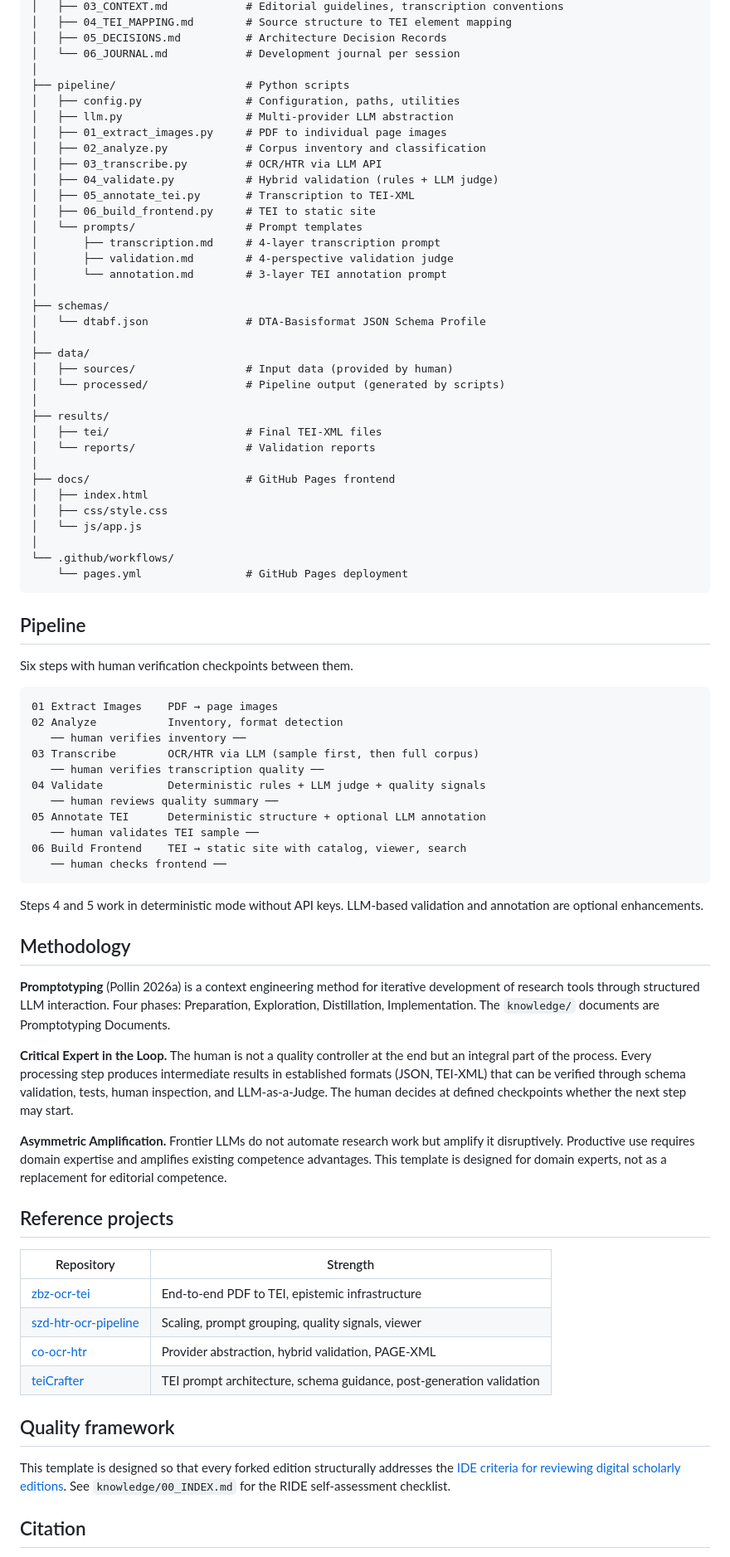
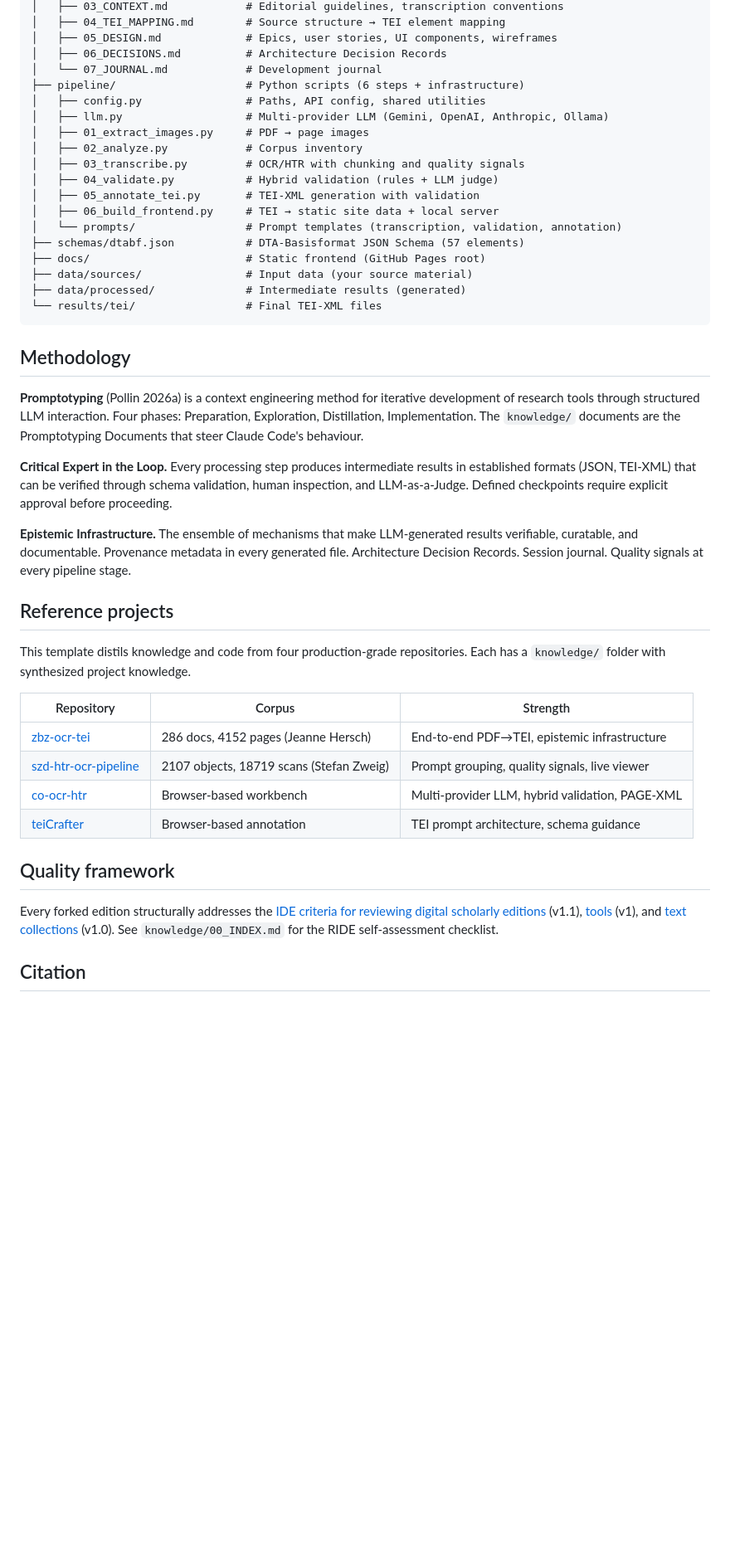
Before and after one commit to DigitalHumanitiesCraft/agentic-edition-pipeline, a Markdown page: README.md, the part around one of its changes. Shown at 83% size. GitHub-like rendering; blank space fills up the shorter version.

````diff
--- a/README.md
+++ b/README.md
@@ -33,82 +81,47 @@ agentic-edition-pipeline/
 │   ├── 03_CONTEXT.md            # Editorial guidelines, transcription conventions
-│   ├── 04_TEI_MAPPING.md        # Source structure to TEI element mapping
-│   ├── 05_DECISIONS.md          # Architecture Decision Records
-│   └── 06_JOURNAL.md            # Development journal per session
-│
-├── pipeline/                    # Python scripts
-│   ├── config.py                # Configuration, paths, utilities
-│   ├── llm.py                   # Multi-provider LLM abstraction
-│   ├── 01_extract_images.py     # PDF to individual page images
-│   ├── 02_analyze.py            # Corpus inventory and classification
-│   ├── 03_transcribe.py         # OCR/HTR via LLM API
+│   ├── 04_TEI_MAPPING.md        # Source structure → TEI element mapping
+│   ├── 05_DESIGN.md             # Epics, user stories, UI components, wireframes
+│   ├── 06_DECISIONS.md          # Architecture Decision Records
+│   └── 07_JOURNAL.md            # Development journal
+├── pipeline/                    # Python scripts (6 steps + infrastructure)
+│   ├── config.py                # Paths, API config, shared utilities
+│   ├── llm.py                   # Multi-provider LLM (Gemini, OpenAI, Anthropic, Ollama)
+│   ├── 01_extract_images.py     # PDF → page images
+│   ├── 02_analyze.py            # Corpus inventory
+│   ├── 03_transcribe.py         # OCR/HTR with chunking and quality signals
 │   ├── 04_validate.py           # Hybrid validation (rules + LLM judge)
-│   ├── 05_annotate_tei.py       # Transcription to TEI-XML
-│   ├── 06_build_frontend.py     # TEI to static site
-│   └── prompts/                 # Prompt templates
-│       ├── transcription.md     # 4-layer transcription prompt
-│       ├── validation.md        # 4-perspective validation judge
-│       └── annotation.md        # 3-layer TEI annotation prompt
-│
-├── schemas/
-│   └── dtabf.json               # DTA-Basisformat JSON Schema Profile
-│
-├── data/
-│   ├── sources/                 # Input data (provided by human)
-│   └── processed/               # Pipeline output (generated by scripts)
-│
-├── results/
-│   ├── tei/                     # Final TEI-XML files
-│   └── reports/                 # Validation reports
-│
-├── docs/                        # GitHub Pages frontend
-│   ├── index.html
-│   ├── css/style.css
-│   └── js/app.js
-│
-└── .github/workflows/
-    └── pages.yml                # GitHub Pages deployment
+│   ├── 05_annotate_tei.py       # TEI-XML generation with validation
+│   ├── 06_build_frontend.py     # TEI → static site data + local server
+│   └── prompts/                 # Prompt templates (transcription, validation, annotation)
+├── schemas/dtabf.json           # DTA-Basisformat JSON Schema (57 elements)
+├── docs/                        # Static frontend (GitHub Pages root)
+├── data/sources/                # Input data (your source material)
+├── data/processed/              # Intermediate results (generated)
+└── results/tei/                 # Final TEI-XML files
 ```
-
-## Pipeline
-
-Six steps with human verification checkpoints between them.
-
-```
-01 Extract Images    PDF → page images
-02 Analyze           Inventory, format detection
-   ── human verifies inventory ──
-03 Transcribe        OCR/HTR via LLM (sample first, then full corpus)
-   ── human verifies transcription quality ──
-04 Validate          Deterministic rules + LLM judge + quality signals
-   ── human reviews quality summary ──
-05 Annotate TEI      Deterministic structure + optional LLM annotation
-   ── human validates TEI sample ──
-06 Build Frontend    TEI → static site with catalog, viewer, search
-   ── human checks frontend ──
-```
-
-Steps 4 and 5 work in deterministic mode without API keys. LLM-based validation and annotation are optional enhancements.
 
 ## Methodology
 
-**Promptotyping** (Pollin 2026a) is a context engineering method for iterative development of research tools through structured LLM interaction. Four phases: Preparation, Exploration, Distillation, Implementation. The `knowledge/` documents are Promptotyping Documents.
+**Promptotyping** (Pollin 2026a) is a context engineering method for iterative development of research tools through structured LLM interaction. Four phases: Preparation, Exploration, Distillation, Implementation. The `knowledge/` documents are the Promptotyping Documents that steer Claude Code's behaviour.
 
-**Critical Expert in the Loop.** The human is not a quality controller at the end but an integral part of the process. Every processing step produces intermediate results in established formats (JSON, TEI-XML) that can be verified through schema validation, tests, human inspection, and LLM-as-a-Judge. The human decides at defined checkpoints whether the next step may start.
+**Critical Expert in the Loop.** Every processing step produces intermediate results in established formats (JSON, TEI-XML) that can be verified through schema validation, human inspection, and LLM-as-a-Judge. Defined checkpoints require explicit approval before proceeding.
 
-**Asymmetric Amplification.** Frontier LLMs do not automate research work but amplify it disruptively. Productive use requires domain expertise and amplifies existing competence advantages. This template is designed for domain experts, not as a replacement for editorial competence.
+**Epistemic Infrastructure.** The ensemble of mechanisms that make LLM-generated results verifiable, curatable, and documentable. Provenance metadata in every generated file. Architecture Decision Records. Session journal. Quality signals at every pipeline stage.
 
 ## Reference projects
 
-| Repository | Strength |
-|---|---|
-| [zbz-ocr-tei](https://github.com/chpollin/zbz-ocr-tei) | End-to-end PDF to TEI, epistemic infrastructure |
-| [szd-htr-ocr-pipeline](https://github.com/chpollin/szd-htr-ocr-pipeline) | Scaling, prompt grouping, quality signals, viewer |
-| [co-ocr-htr](https://github.com/DigitalHumanitiesCraft/co-ocr-htr) | Provider abstraction, hybrid validation, PAGE-XML |
-| [teiCrafter](https://github.com/DigitalHumanitiesCraft/teiCrafter) | TEI prompt architecture, schema guidance, post-generation validation |
+This template distils knowledge and code from four production-grade repositories. Each has a `knowledge/` folder with synthesized project knowledge.
+
+| Repository | Corpus | Strength |
+|---|---|---|
+| [zbz-ocr-tei](https://github.com/chpollin/zbz-ocr-tei) | 286 docs, 4152 pages (Jeanne Hersch) | End-to-end PDF→TEI, epistemic infrastructure |
+| [szd-htr-ocr-pipeline](https://github.com/chpollin/szd-htr-ocr-pipeline) | 2107 objects, 18719 scans (Stefan Zweig) | Prompt grouping, quality signals, live viewer |
+| [co-ocr-htr](https://github.com/DigitalHumanitiesCraft/co-ocr-htr) | Browser-based workbench | Multi-provider LLM, hybrid validation, PAGE-XML |
+| [teiCrafter](https://github.com/DigitalHumanitiesCraft/teiCrafter) | Browser-based annotation | TEI prompt architecture, schema guidance |
 
 ## Quality framework
 
-This template is designed so that every forked edition structurally addresses the [IDE criteria for reviewing digital scholarly editions](https://www.i-d-e.de/publikationen/weitereschriften/criteria-version-1-1). See `knowledge/00_INDEX.md` for the RIDE self-assessment checklist.
+Every forked edition structurally addresses the [IDE criteria for reviewing digital scholarly editions](https://www.i-d-e.de/publikationen/weitereschriften/criteria-version-1-1) (v1.1), [tools](https://www.i-d-e.de/publikationen/weitereschriften/criteria-tools-version-1) (v1), and [text collections](https://www.i-d-e.de/publikationen/weitereschriften/criteria-text-collections-version-1-0) (v1.0). See `knowledge/00_INDEX.md` for the RIDE self-assessment checklist.
 
 ## Citation
 
````
Also changed, not shown: other parts of README.md (+79 -21 lines).
